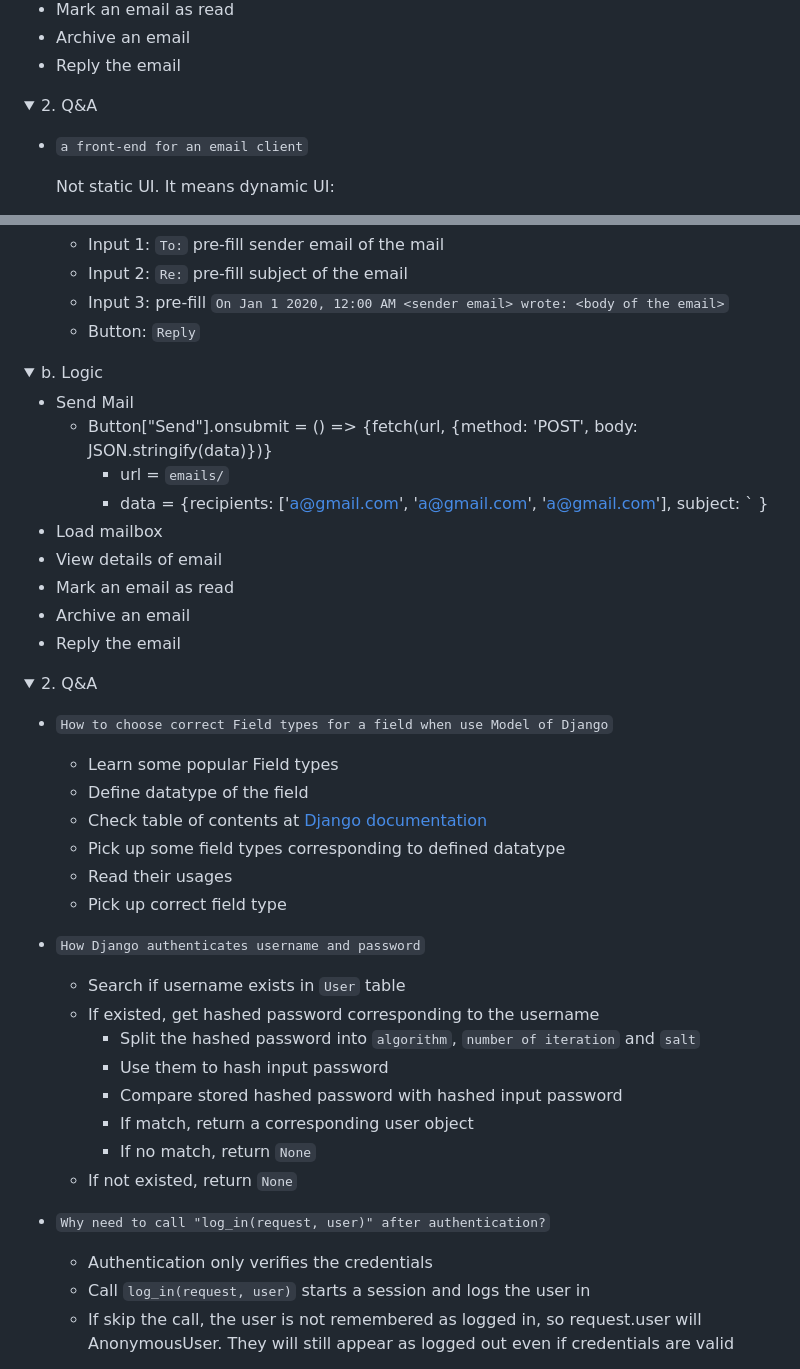
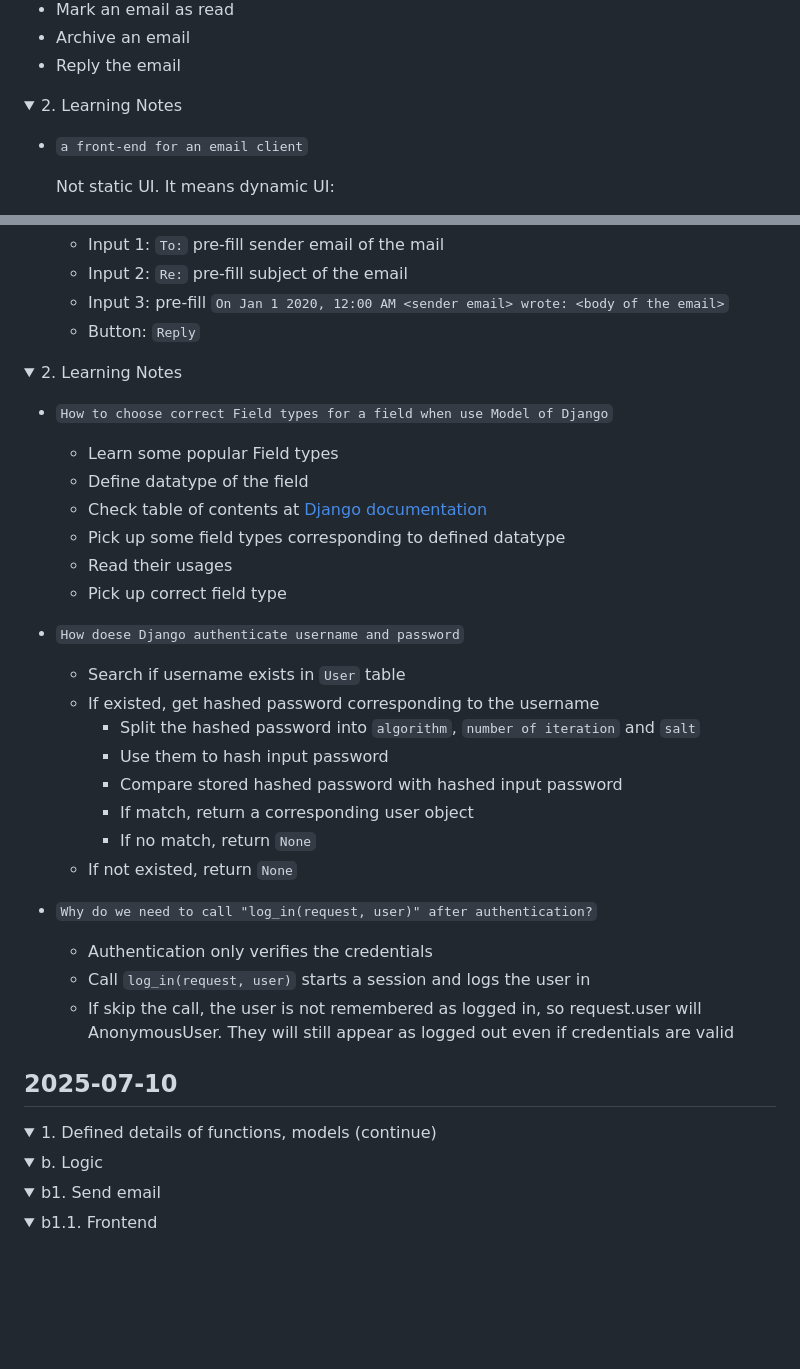
Before and after one commit to buimaianh/cs50w-projects, a Markdown page: email/dev-log.md, 2 parts joined by grey strips. Drawn GitHub-style; folded sections open; blank space fills up the shorter version.

```diff
--- a/email/dev-log.md
+++ b/email/dev-log.md
@@ -66,7 +66,7 @@ Single-page front-end email client built with JavaScript
 </details>
 
 <details>
-<summary>2. Q&A</summary>
+<summary>2. Learning Notes</summary>
 
 - `a front-end for an email client`
 
@@ -306,28 +306,12 @@ Where stores details of all emails composed by users
 
 </details>
 
-<details>
-<summary>b. Logic</summary>
-
-- Send Mail
-    - Button["Send"].onsubmit = () => {fetch(url, {method: 'POST', body: JSON.stringify(data)})}
-        - url = `emails/`
-        - data = {recipients: ['a@gmail.com', 'a@gmail.com', 'a@gmail.com'],
-                subject: `
-        }
-- Load mailbox
-- View details of email
-- Mark an email as read
-- Archive an email
-- Reply the email
-</details>
-
 </details>
 
 </details>
 
 <details>
-<summary>2. Q&A</summary>
+<summary>2. Learning Notes</summary>
 
 - `How to choose correct Field types for a field when use Model of Django`
 
@@ -338,7 +322,7 @@ Where stores details of all emails composed by users
     - Read their usages
     - Pick up correct field type
 
-- `How Django authenticates username and password`
+- `How doese Django authenticate username and password`
 
     - Search if username exists in `User` table
     - If existed, get hashed password corresponding to the username
@@ -349,10 +333,25 @@ Where stores details of all emails composed by users
         - If no match, return `None`
     - If not existed, return `None`
 
-- `Why need to call "log_in(request, user)" after authentication?`
+- `Why do we need to call "log_in(request, user)" after authentication?`
 
     - Authentication only verifies the credentials
     - Call `log_in(request, user)` starts a session and logs the user in
     - If skip the call, the user is not remembered as logged in, so request.user will AnonymousUser. They will still appear as logged out even if credentials are valid
+
 </details>
 
+## 2025-07-10
+
+<details>
+<summary>1. Defined details of functions, models (continue)</summary>
+
+<details>
+<summary>b. Logic</summary>
+
+<details>
+<summary>b1. Send email</summary>
+
+<details>
+<summary>b1.1. Frontend</summary>
+
```
Also changed, not shown: other parts of email/dev-log.md (+112 -0 lines).
